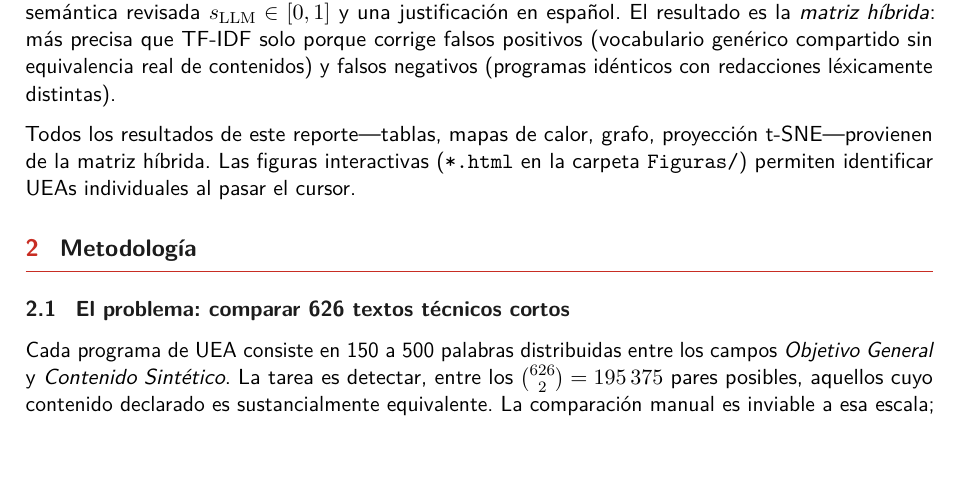
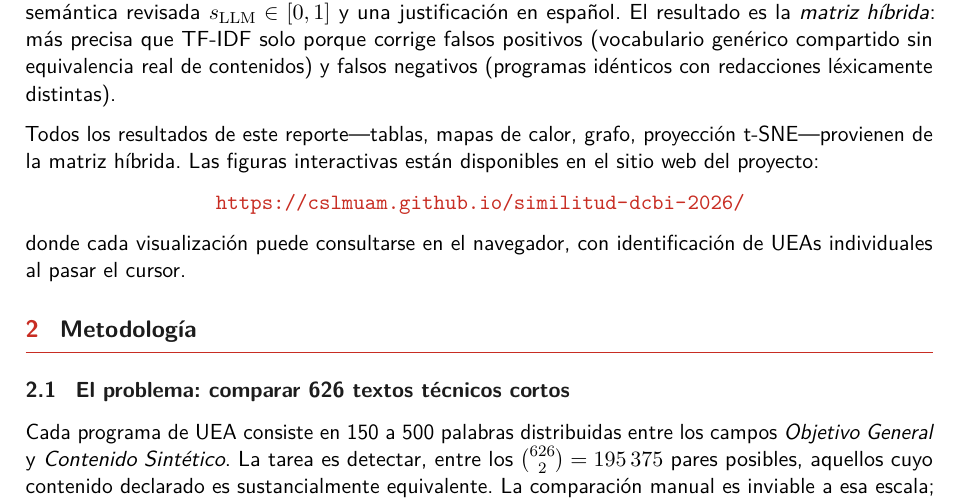
Before and after one commit to cslmuam/similitud-dcbi-2026, a LaTeX document (Reporte_Similitud_DCBI_2026.tex): part of page 3 of 30, cut so that both start at the same text, the shorter picture padded with empty space. Compiled offline with pdfLaTeX.

Commit message:
Incluir URL del sitio web en la introducción del reporte
Co-Authored-By: Claude Sonnet 4.6 <noreply@anthropic.com>

```diff
--- a/Reporte_Similitud_DCBI_2026.tex
+++ b/Reporte_Similitud_DCBI_2026.tex
@@ -120,7 +120,11 @@ En la segunda, todos los pares con $s_{\mathrm{TF\text{-}IDF}} \geq 0.20$ (1\,50
 El resultado es la \textit{matriz híbrida}: más precisa que TF-IDF solo porque corrige falsos positivos (vocabulario genérico compartido sin equivalencia real de contenidos) y falsos negativos (programas idénticos con redacciones léxicamente distintas).
 
 Todos los resultados de este reporte---tablas, mapas de calor, grafo, proyección t-SNE---provienen de la matriz híbrida.
-Las figuras interactivas (\texttt{*.html} en la carpeta \texttt{Figuras/}) permiten identificar UEAs individuales al pasar el cursor.
+Las figuras interactivas están disponibles en el sitio web del proyecto:
+\begin{center}
+  \url{https://cslmuam.github.io/similitud-dcbi-2026/}
+\end{center}
+donde cada visualización puede consultarse en el navegador, con identificación de UEAs individuales al pasar el cursor.
 
 %% ════════════════════════════════════════════════════════════════════════════
 \section{Metodología}
```
Also changed, not shown: Reporte_Similitud_DCBI_2026.pdf.
